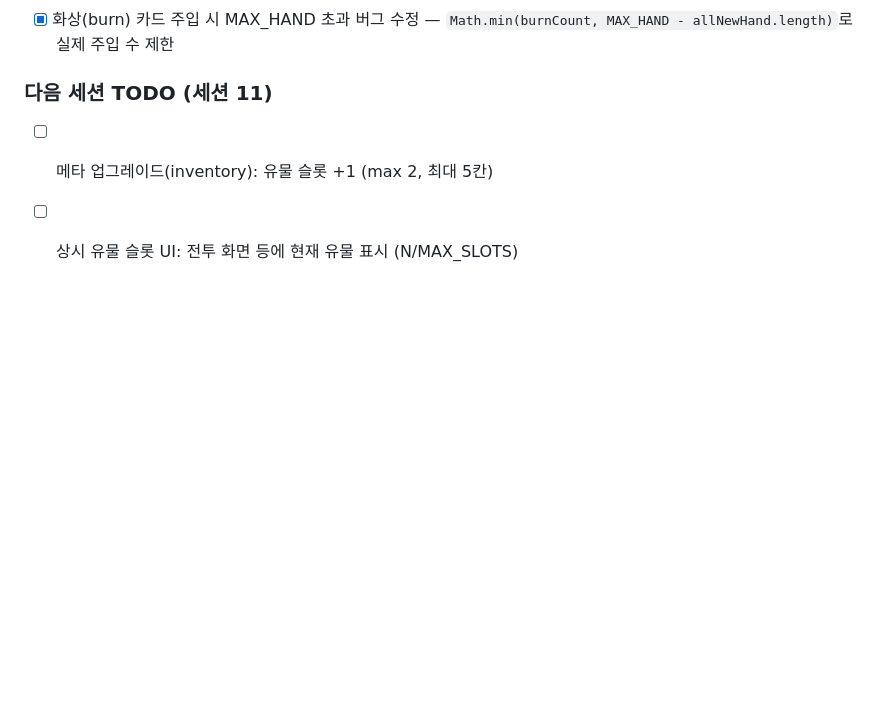
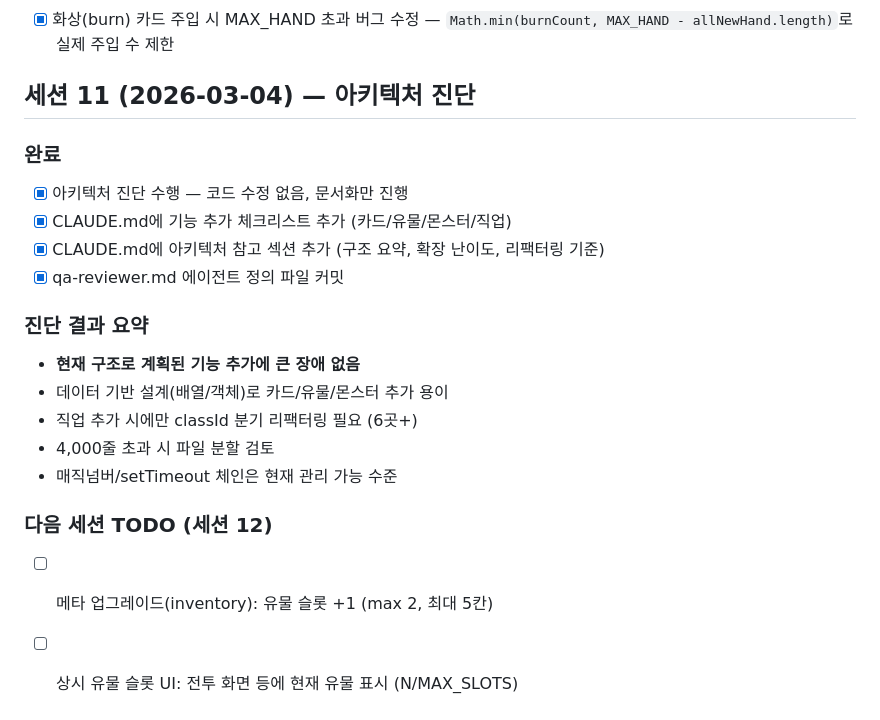
Before and after one commit to kipkip-kim/dungeonhand, a Markdown page: WORK_LOG.md, the part around the change. GitHub-like rendering; blank space fills up the shorter version.

```diff
--- a/WORK_LOG.md
+++ b/WORK_LOG.md
@@ -215,6 +215,21 @@
 ### 완료
 - [x] 화상(burn) 카드 주입 시 MAX_HAND 초과 버그 수정 — `Math.min(burnCount, MAX_HAND - allNewHand.length)`로 실제 주입 수 제한
 
-### 다음 세션 TODO (세션 11)
+## 세션 11 (2026-03-04) — 아키텍처 진단
+
+### 완료
+- [x] 아키텍처 진단 수행 — 코드 수정 없음, 문서화만 진행
+- [x] CLAUDE.md에 기능 추가 체크리스트 추가 (카드/유물/몬스터/직업)
+- [x] CLAUDE.md에 아키텍처 참고 섹션 추가 (구조 요약, 확장 난이도, 리팩터링 기준)
+- [x] qa-reviewer.md 에이전트 정의 파일 커밋
+
+### 진단 결과 요약
+- **현재 구조로 계획된 기능 추가에 큰 장애 없음**
+- 데이터 기반 설계(배열/객체)로 카드/유물/몬스터 추가 용이
+- 직업 추가 시에만 classId 분기 리팩터링 필요 (6곳+)
+- 4,000줄 초과 시 파일 분할 검토
+- 매직넘버/setTimeout 체인은 현재 관리 가능 수준
+
+### 다음 세션 TODO (세션 12)
 - [ ] 메타 업그레이드(inventory): 유물 슬롯 +1 (max 2, 최대 5칸)
 - [ ] 상시 유물 슬롯 UI: 전투 화면 등에 현재 유물 표시 (N/MAX_SLOTS)
```
Also changed, not shown: CLAUDE.md (+56 -0 lines).
